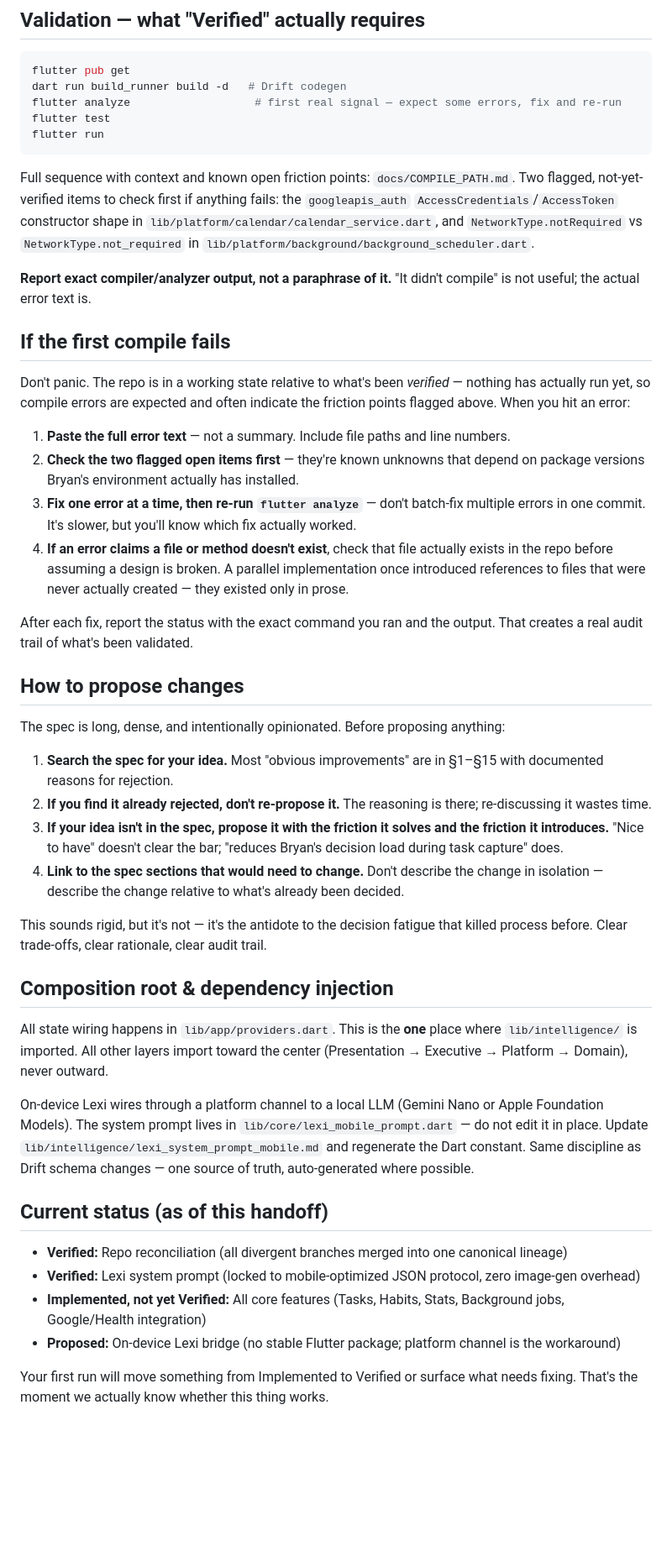
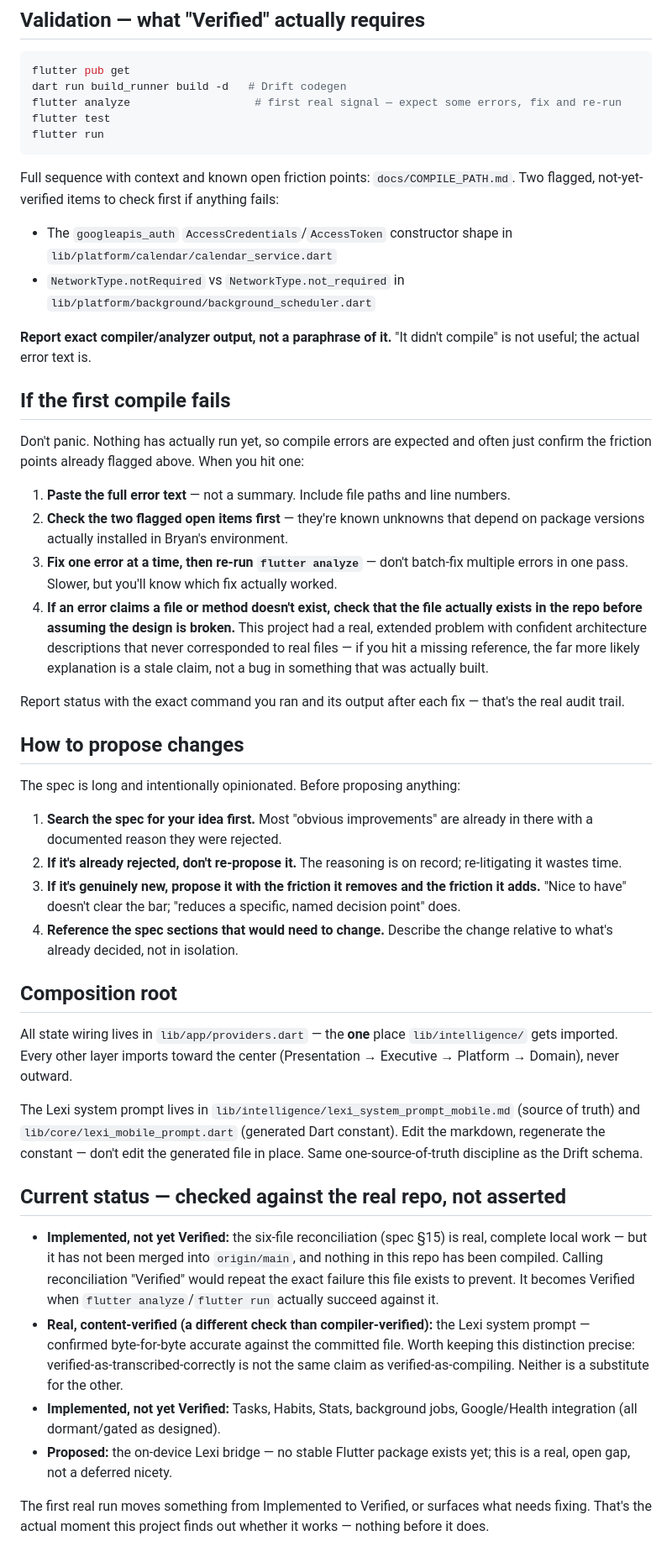
Before and after one commit to starwolf0007/ADD-Health-Tracking, a Markdown page: docs/COPILOT_INSTRUCTIONS.md, the part around the change. Shown at 84% size. GitHub-like rendering; blank space fills up the shorter version.

````diff
--- a/docs/COPILOT_INSTRUCTIONS.md
+++ b/docs/COPILOT_INSTRUCTIONS.md
@@ -52,43 +52,43 @@ flutter test
 flutter run
 ```
 
-Full sequence with context and known open friction points: `docs/COMPILE_PATH.md`. Two flagged, not-yet-verified items to check first if anything fails: the `googleapis_auth` `AccessCredentials`/`AccessToken` constructor shape in `lib/platform/calendar/calendar_service.dart`, and `NetworkType.notRequired` vs `NetworkType.not_required` in `lib/platform/background/background_scheduler.dart`.
+Full sequence with context and known open friction points: `docs/COMPILE_PATH.md`. Two flagged, not-yet-verified items to check first if anything fails:
+- The `googleapis_auth` `AccessCredentials`/`AccessToken` constructor shape in `lib/platform/calendar/calendar_service.dart`
+- `NetworkType.notRequired` vs `NetworkType.not_required` in `lib/platform/background/background_scheduler.dart`
 
 **Report exact compiler/analyzer output, not a paraphrase of it.** "It didn't compile" is not useful; the actual error text is.
 
 ## If the first compile fails
 
-Don't panic. The repo is in a working state relative to what's been *verified* — nothing has actually run yet, so compile errors are expected and often indicate the friction points flagged above. When you hit an error:
+Don't panic. Nothing has actually run yet, so compile errors are expected and often just confirm the friction points already flagged above. When you hit one:
 
 1. **Paste the full error text** — not a summary. Include file paths and line numbers.
-2. **Check the two flagged open items first** — they're known unknowns that depend on package versions Bryan's environment actually has installed.
-3. **Fix one error at a time, then re-run `flutter analyze`** — don't batch-fix multiple errors in one commit. It's slower, but you'll know which fix actually worked.
-4. **If an error claims a file or method doesn't exist**, check that file actually exists in the repo before assuming a design is broken. A parallel implementation once introduced references to files that were never actually created — they existed only in prose.
+2. **Check the two flagged open items first** — they're known unknowns that depend on package versions actually installed in Bryan's environment.
+3. **Fix one error at a time, then re-run `flutter analyze`** — don't batch-fix multiple errors in one pass. Slower, but you'll know which fix actually worked.
+4. **If an error claims a file or method doesn't exist, check that the file actually exists in the repo before assuming the design is broken.** This project had a real, extended problem with confident architecture descriptions that never corresponded to real files — if you hit a missing reference, the far more likely explanation is a stale claim, not a bug in something that was actually built.
 
-After each fix, report the status with the exact command you ran and the output. That creates a real audit trail of what's been validated.
+Report status with the exact command you ran and its output after each fix — that's the real audit trail.
 
 ## How to propose changes
 
-The spec is long, dense, and intentionally opinionated. Before proposing anything:
+The spec is long and intentionally opinionated. Before proposing anything:
 
-1. **Search the spec for your idea.** Most "obvious improvements" are in §1–§15 with documented reasons for rejection.
-2. **If you find it already rejected, don't re-propose it.** The reasoning is there; re-discussing it wastes time.
-3. **If your idea isn't in the spec, propose it with the friction it solves and the friction it introduces.** "Nice to have" doesn't clear the bar; "reduces Bryan's decision load during task capture" does.
-4. **Link to the spec sections that would need to change.** Don't describe the change in isolation — describe the change relative to what's already been decided.
+1. **Search the spec for your idea first.** Most "obvious improvements" are already in there with a documented reason they were rejected.
+2. **If it's already rejected, don't re-propose it.** The reasoning is on record; re-litigating it wastes time.
+3. **If it's genuinely new, propose it with the friction it removes and the friction it adds.** "Nice to have" doesn't clear the bar; "reduces a specific, named decision point" does.
+4. **Reference the spec sections that would need to change.** Describe the change relative to what's already decided, not in isolation.
 
-This sounds rigid, but it's not — it's the antidote to the decision fatigue that killed process before. Clear trade-offs, clear rationale, clear audit trail.
+## Composition root
 
-## Composition root & dependency injection
+All state wiring lives in `lib/app/providers.dart` — the **one** place `lib/intelligence/` gets imported. Every other layer imports toward the center (Presentation → Executive → Platform → Domain), never outward.
 
-All state wiring happens in `lib/app/providers.dart`. This is the **one** place where `lib/intelligence/` is imported. All other layers import toward the center (Presentation → Executive → Platform → Domain), never outward.
+The Lexi system prompt lives in `lib/intelligence/lexi_system_prompt_mobile.md` (source of truth) and `lib/core/lexi_mobile_prompt.dart` (generated Dart constant). Edit the markdown, regenerate the constant — don't edit the generated file in place. Same one-source-of-truth discipline as the Drift schema.
 
-On-device Lexi wires through a platform channel to a local LLM (Gemini Nano or Apple Foundation Models). The system prompt lives in `lib/core/lexi_mobile_prompt.dart` — do not edit it in place. Update `lib/intelligence/lexi_system_prompt_mobile.md` and regenerate the Dart constant. Same discipline as Drift schema changes — one source of truth, auto-generated where possible.
+## Current status — checked against the real repo, not asserted
 
-## Current status (as of this handoff)
+- **Implemented, not yet Verified:** the six-file reconciliation (spec §15) is real, complete local work — but it has not been merged into `origin/main`, and nothing in this repo has been compiled. Calling reconciliation "Verified" would repeat the exact failure this file exists to prevent. It becomes Verified when `flutter analyze`/`flutter run` actually succeed against it.
+- **Real, content-verified (a different check than compiler-verified):** the Lexi system prompt — confirmed byte-for-byte accurate against the committed file. Worth keeping this distinction precise: verified-as-transcribed-correctly is not the same claim as verified-as-compiling. Neither is a substitute for the other.
+- **Implemented, not yet Verified:** Tasks, Habits, Stats, background jobs, Google/Health integration (all dormant/gated as designed).
+- **Proposed:** the on-device Lexi bridge — no stable Flutter package exists yet; this is a real, open gap, not a deferred nicety.
 
-- **Verified:** Repo reconciliation (all divergent branches merged into one canonical lineage)
-- **Verified:** Lexi system prompt (locked to mobile-optimized JSON protocol, zero image-gen overhead)
-- **Implemented, not yet Verified:** All core features (Tasks, Habits, Stats, Background jobs, Google/Health integration)
-- **Proposed:** On-device Lexi bridge (no stable Flutter package; platform channel is the workaround)
-
-Your first run will move something from Implemented to Verified or surface what needs fixing. That's the moment we actually know whether this thing works.
+The first real run moves something from Implemented to Verified, or surfaces what needs fixing. That's the actual moment this project finds out whether it works — nothing before it does.
````
